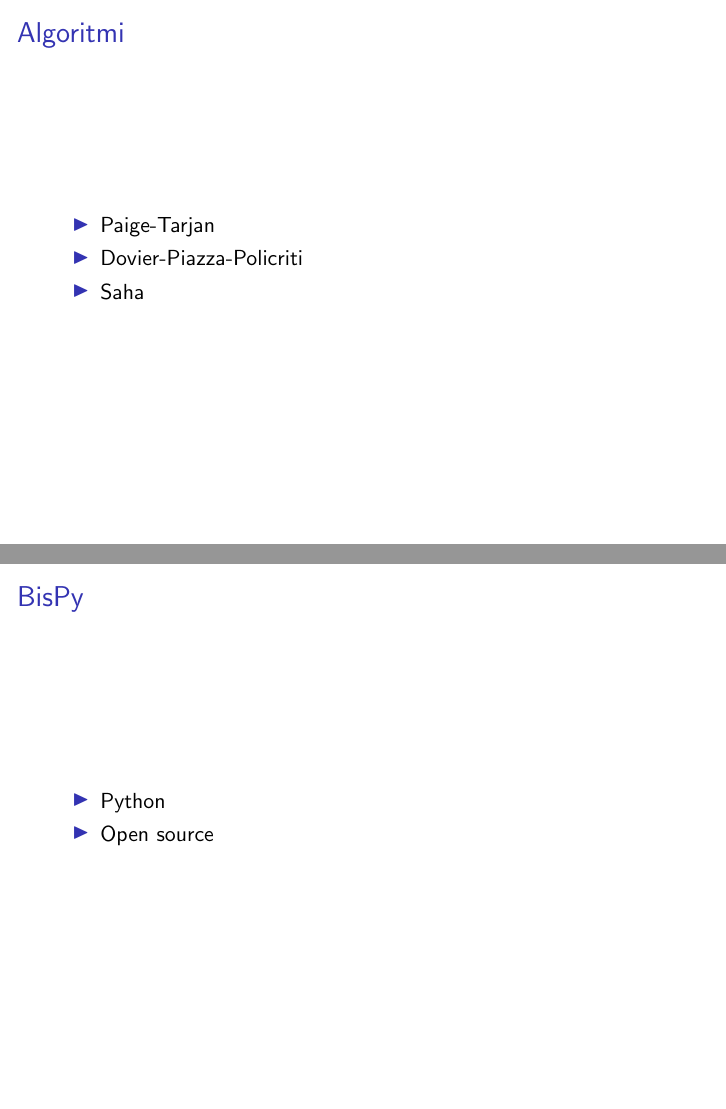
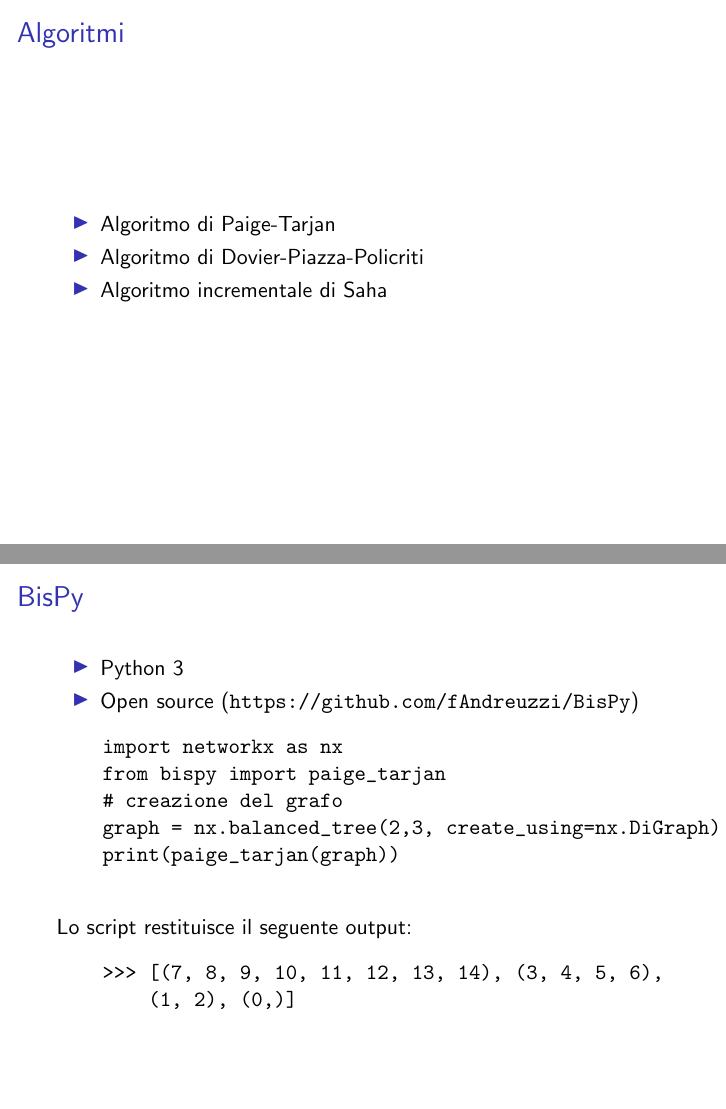
Before and after one commit to fandreuz/bsc-thesis, LaTeX slides (slides/slides.tex): pages 7 and 8 of 11, joined at a grey line. Compiled offline with pdfLaTeX.

Commit message:
bispy slide

```diff
--- a/slides/slides.tex
+++ b/slides/slides.tex
@@ -4,6 +4,7 @@
 \usepackage{caption}
 \usepackage{subcaption}
 \usepackage{mathtools}
+\usepackage{hyperref}
 \usepackage{amsmath}
 
 %Information to be included in the title page:
@@ -176,18 +177,31 @@
 \begin{frame}
     \frametitle{Algoritmi}
     \begin{itemize}
-        \item Paige-Tarjan
-        \item Dovier-Piazza-Policriti
-        \item Saha
+        \item Algoritmo di Paige-Tarjan
+        \item Algoritmo di Dovier-Piazza-Policriti
+        \item Algoritmo incrementale di Saha
     \end{itemize}
 \end{frame}
 
-\begin{frame}
+\begin{frame}[fragile]
     \frametitle{BisPy}
     \begin{itemize}
-        \item Python
-        \item Open source
+        \item Python 3
+        \item Open source (\url{https://github.com/fAndreuzzi/BisPy})
     \end{itemize}
+
+    \begin{verbatim}
+    import networkx as nx
+    from bispy import paige_tarjan
+    # creazione del grafo
+    graph = nx.balanced_tree(2,3, create_using=nx.DiGraph)
+    print(paige_tarjan(graph))
+    \end{verbatim}
+    Lo script restituisce il seguente output:
+    \begin{verbatim}
+    >>> [(7, 8, 9, 10, 11, 12, 13, 14), (3, 4, 5, 6),
+        (1, 2), (0,)]
+    \end{verbatim}
 \end{frame}
 
 \begin{frame}
```
